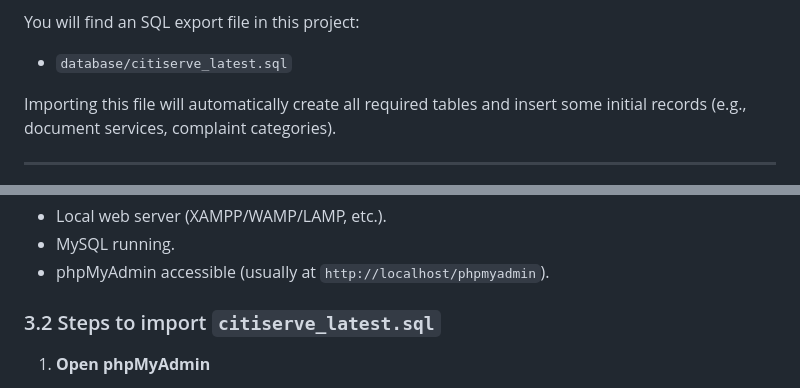
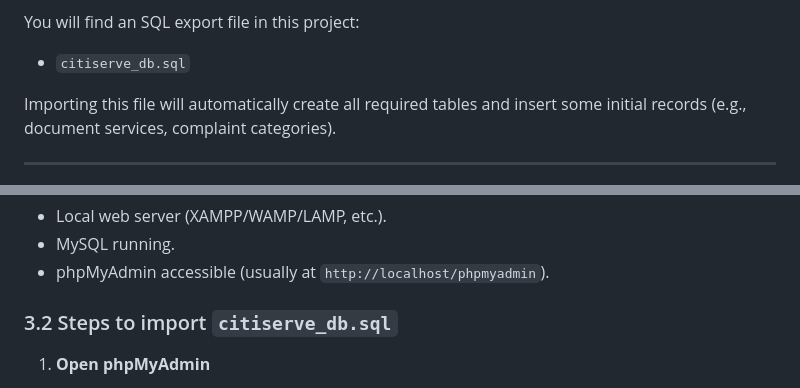
Before and after one commit to NAINTIN/CitiServe, a Markdown page: README.md, 2 parts joined by grey strips. Rendered like a GitHub page.

Commit message:
Change SQL file reference from citiserve_latest.sql to citiserve_db.sql
Updated SQL file reference in README and import steps.

```diff
--- a/README.md
+++ b/README.md
@@ -50,7 +50,7 @@ The database mainly covers:
 
 You will find an SQL export file in this project:
 
-- `database/citiserve_latest.sql`
+- `citiserve_db.sql`
 
 Importing this file will automatically create all required tables and insert some initial records (e.g., document services, complaint categories).
 
@@ -263,7 +263,7 @@ Follow these steps to set up the CitiServe database on your own computer.
 - MySQL running.
 - phpMyAdmin accessible (usually at `http://localhost/phpmyadmin`).
 
-### 3.2 Steps to import `citiserve_latest.sql`
+### 3.2 Steps to import `citiserve_db.sql`
 
 1. **Open phpMyAdmin**
 
```
